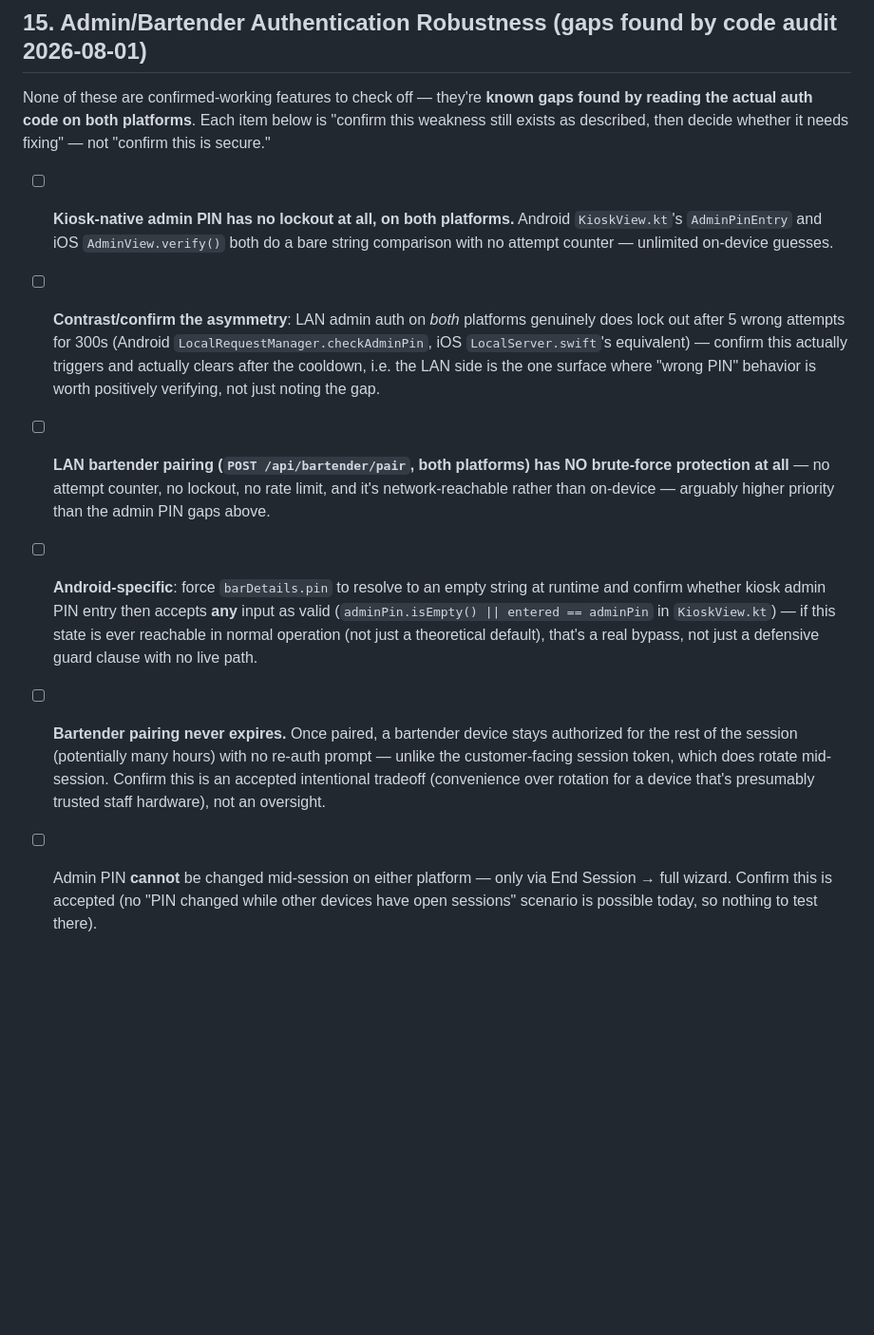
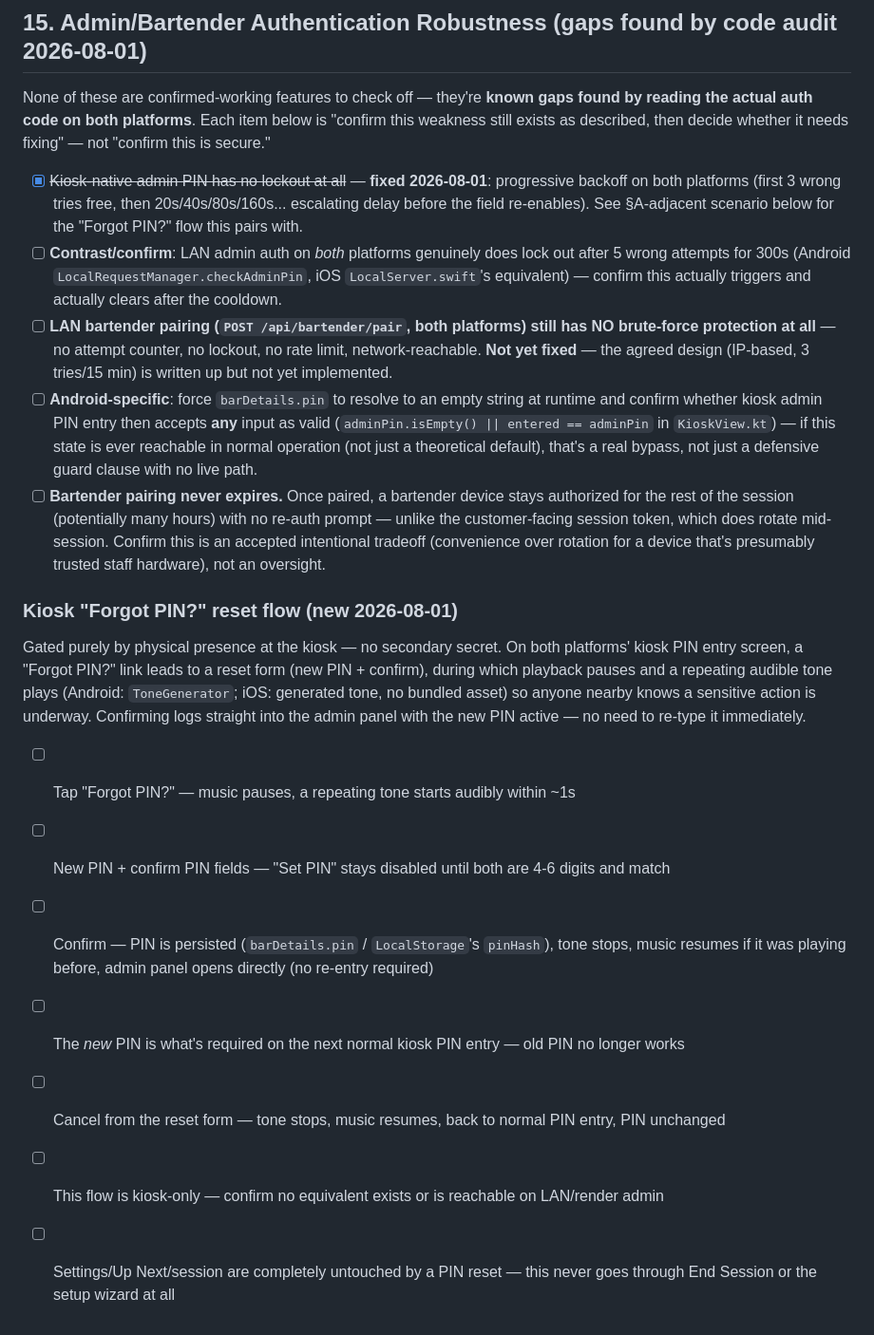
Before and after one commit to LaszloMarossy/jukebarweb, a Markdown page: testing.md, the part around the change. Shown at 95% size. Drawn GitHub-style; blank space fills up the shorter version.

Commit message:
docs: mark kiosk PIN lockout fixed, add Forgot-PIN reset flow test cases
Progressive backoff (item 1) and the kiosk-only PIN-reset-with-beep flow
(first piece of item 2) were both implemented and build-verified on both
platforms this session. Bartender pairing brute-force protection is still
open - explicitly marked not-yet-fixed to avoid confusion with the admin
PIN gap that IS now closed.

Co-Authored-By: Claude Sonnet 5 <noreply@anthropic.com>
Claude-Session: https://claude.ai/code/session_01MxU7dpB6yyaJzGcyod84GL

```diff
--- a/testing.md
+++ b/testing.md
@@ -547,17 +547,15 @@ None of these are confirmed-working features to check off — they're **known ga
 actual auth code on both platforms**. Each item below is "confirm this weakness still exists as
 described, then decide whether it needs fixing" — not "confirm this is secure."
 
-- [ ] **Kiosk-native admin PIN has no lockout at all, on both platforms.** Android `KioskView.kt`'s
-      `AdminPinEntry` and iOS `AdminView.verify()` both do a bare string comparison with no attempt
-      counter — unlimited on-device guesses.
-- [ ] **Contrast/confirm the asymmetry**: LAN admin auth on *both* platforms genuinely does lock out
-      after 5 wrong attempts for 300s (Android `LocalRequestManager.checkAdminPin`, iOS
-      `LocalServer.swift`'s equivalent) — confirm this actually triggers and actually clears after the
-      cooldown, i.e. the LAN side is the one surface where "wrong PIN" behavior is worth positively
-      verifying, not just noting the gap.
-- [ ] **LAN bartender pairing (`POST /api/bartender/pair`, both platforms) has NO brute-force protection
-      at all** — no attempt counter, no lockout, no rate limit, and it's network-reachable rather than
-      on-device — arguably higher priority than the admin PIN gaps above.
+- [x] ~~Kiosk-native admin PIN has no lockout at all~~ — **fixed 2026-08-01**: progressive backoff on
+      both platforms (first 3 wrong tries free, then 20s/40s/80s/160s... escalating delay before the
+      field re-enables). See §A-adjacent scenario below for the "Forgot PIN?" flow this pairs with.
+- [ ] **Contrast/confirm**: LAN admin auth on *both* platforms genuinely does lock out after 5 wrong
+      attempts for 300s (Android `LocalRequestManager.checkAdminPin`, iOS `LocalServer.swift`'s
+      equivalent) — confirm this actually triggers and actually clears after the cooldown.
+- [ ] **LAN bartender pairing (`POST /api/bartender/pair`, both platforms) still has NO brute-force
+      protection at all** — no attempt counter, no lockout, no rate limit, network-reachable. **Not yet
+      fixed** — the agreed design (IP-based, 3 tries/15 min) is written up but not yet implemented.
 - [ ] **Android-specific**: force `barDetails.pin` to resolve to an empty string at runtime and confirm
       whether kiosk admin PIN entry then accepts **any** input as valid (`adminPin.isEmpty() || entered
       == adminPin` in `KioskView.kt`) — if this state is ever reachable in normal operation (not just a
@@ -566,6 +564,21 @@ described, then decide whether it needs fixing" — not "confirm this is secure.
       of the session (potentially many hours) with no re-auth prompt — unlike the customer-facing
       session token, which does rotate mid-session. Confirm this is an accepted intentional tradeoff
       (convenience over rotation for a device that's presumably trusted staff hardware), not an oversight.
-- [ ] Admin PIN **cannot** be changed mid-session on either platform — only via End Session → full
-      wizard. Confirm this is accepted (no "PIN changed while other devices have open sessions"
-      scenario is possible today, so nothing to test there).
+
+### Kiosk "Forgot PIN?" reset flow (new 2026-08-01)
+
+Gated purely by physical presence at the kiosk — no secondary secret. On both platforms' kiosk PIN
+entry screen, a "Forgot PIN?" link leads to a reset form (new PIN + confirm), during which playback
+pauses and a repeating audible tone plays (Android: `ToneGenerator`; iOS: generated tone, no bundled
+asset) so anyone nearby knows a sensitive action is underway. Confirming logs straight into the admin
+panel with the new PIN active — no need to re-type it immediately.
+
+- [ ] Tap "Forgot PIN?" — music pauses, a repeating tone starts audibly within ~1s
+- [ ] New PIN + confirm PIN fields — "Set PIN" stays disabled until both are 4-6 digits and match
+- [ ] Confirm — PIN is persisted (`barDetails.pin` / `LocalStorage`'s `pinHash`), tone stops, music
+      resumes if it was playing before, admin panel opens directly (no re-entry required)
+- [ ] The *new* PIN is what's required on the next normal kiosk PIN entry — old PIN no longer works
+- [ ] Cancel from the reset form — tone stops, music resumes, back to normal PIN entry, PIN unchanged
+- [ ] This flow is kiosk-only — confirm no equivalent exists or is reachable on LAN/render admin
+- [ ] Settings/Up Next/session are completely untouched by a PIN reset — this never goes through
+      End Session or the setup wizard at all
```
